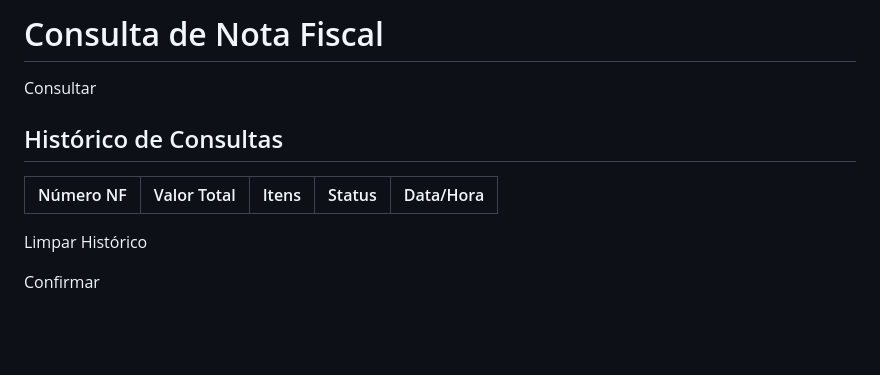
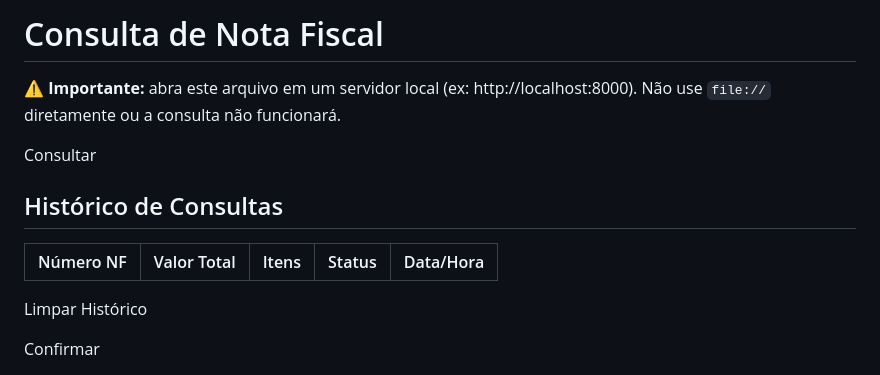
Before and after one commit to hsoperacoes/nf, a Markdown page: README.md, the part around the change. Rendered like a GitHub page; blank space fills up the shorter version.

```diff
--- a/README.md
+++ b/README.md
@@ -3,7 +3,7 @@
 <head>
   <meta charset="UTF-8" />
   <meta name="viewport" content="width=device-width, initial-scale=1.0"/>
-  <title>Consulta de NF</title>
+  <title>Consulta de Nota Fiscal</title>
   <style>
     body {
       font-family: Arial, sans-serif;
@@ -66,6 +66,7 @@
 </head>
 <body>
   <h1>Consulta de Nota Fiscal</h1>
+  <p><strong>⚠️ Importante:</strong> abra este arquivo em um servidor local (ex: http://localhost:8000). Não use <code>file://</code> diretamente ou a consulta não funcionará.</p>
 
   <input type="text" id="inputChave" placeholder="Digite a chave de 44 dígitos" maxlength="44"/>
   <button onclick="consultarNota()">Consultar</button>
@@ -94,7 +95,8 @@
   </div>
 
   <script>
-    const WEB_APP_URL = "https://script.google.com/macros/s/AKfycbwUa5DLhtKpa2kUAMxicHQsPlIG3gsLW-D3Scq6WUjAw42JIcUerAgy4f1H3TxsJLTB/exec"; // Substitua pela sua URL real
+    // ✅ SUA URL DO WEB APP CORRETAMENTE INSERIDA
+    const WEB_APP_URL = "https://script.google.com/macros/s/AKfycbwUa5DLhtKpa2kUAMxicHQsPlIG3gsLW-D3Scq6WUjAw42JIcUerAgy4f1H3TxsJLTB/exec";
     const HISTORICO_KEY = "historicoConsultasNF";
     const SENHA_LIMPEZA = "hs2024";
 
```
